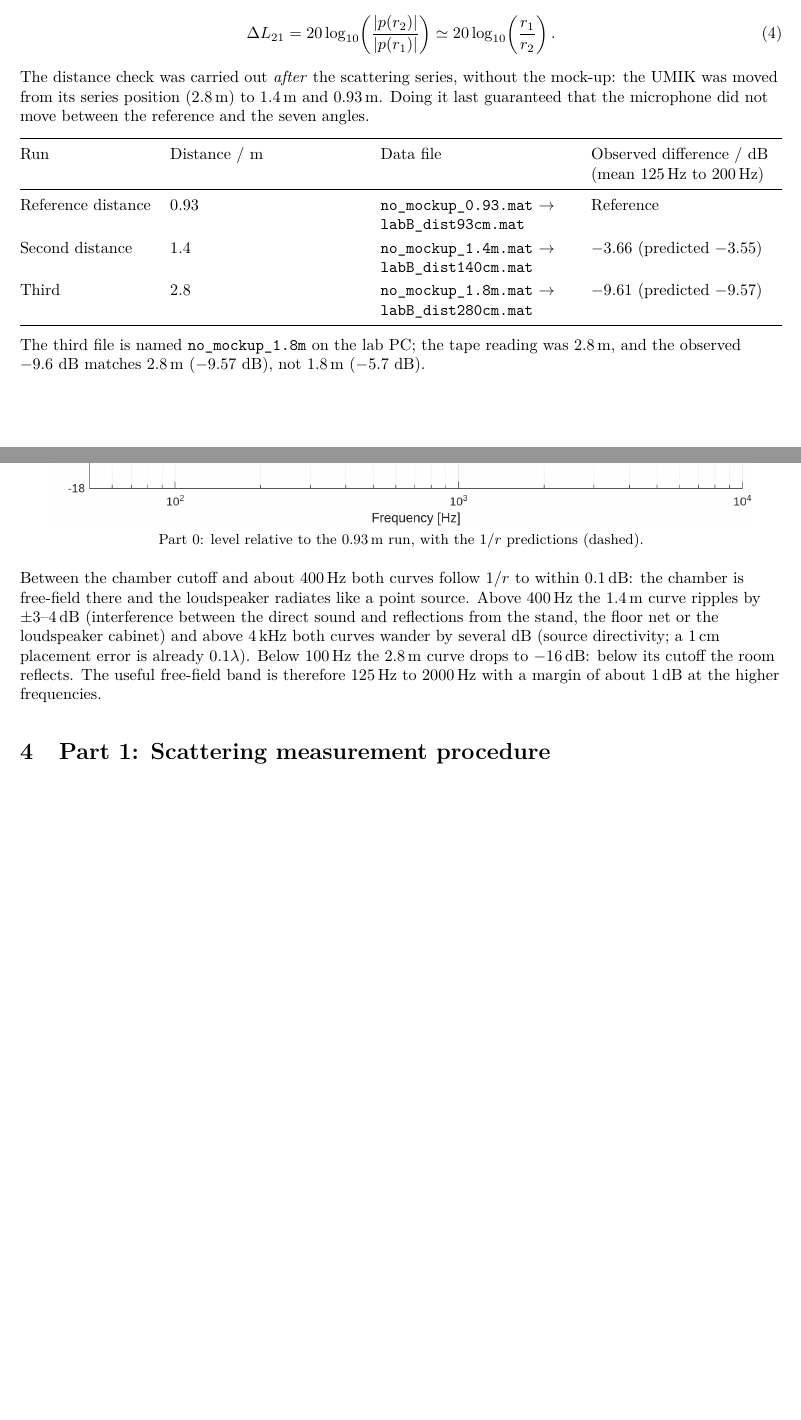
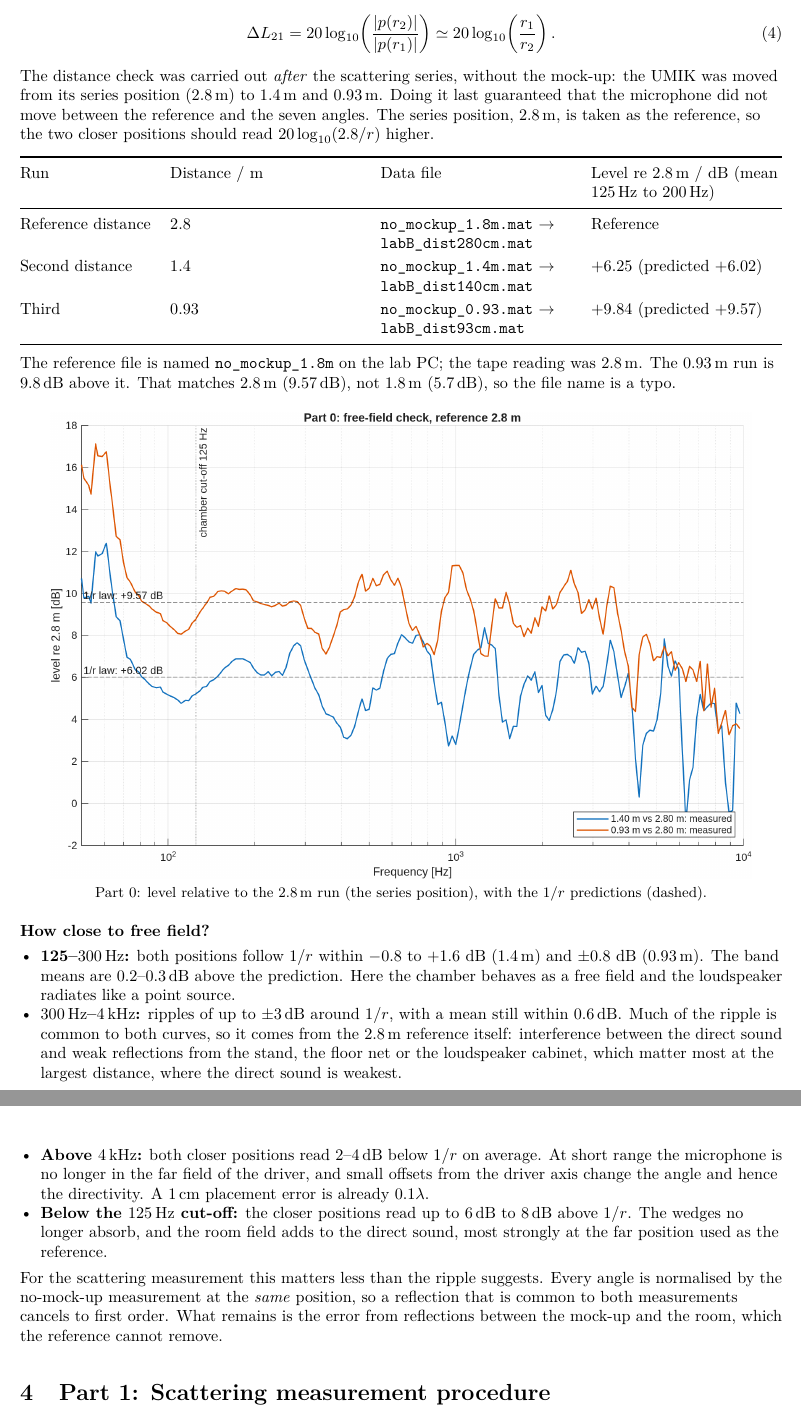
Before and after one commit to MadsRudolph/34870-electroacoustics-labs, a LaTeX document (Lab B/report/LabB_reference.tex): two parts of pages 3 and 4 of 14 before the commit and two parts of pages 3 and 4 of 13 after it, joined at a grey line, cut so that both start at the same text, the shorter picture padded with empty space. Compiled offline with pdfLaTeX.

Commit message:
Lab B: Part 0 referenced to 2.8 m (the series position)
The free-field check now plots the 1.4 m and 0.93 m runs relative to 2.8 m
and prints the 125-200 Hz means (+6.25 and +9.84 dB against 1/r +6.02 and
+9.57). The reference report's Part 0 table and discussion follow; the old
-3.66/-9.61 dB came from an earlier import and did not match the current data.

```diff
--- a/Lab B/report/LabB_reference.tex
+++ b/Lab B/report/LabB_reference.tex
@@ -127,27 +127,42 @@ pressure magnitude of an approximately spherical wave varies as $1/r$, giving
 The distance check was carried out \emph{after} the scattering series, without the
 mock-up: the UMIK was moved from its series position (\SI{2.8}{m}) to \SI{1.4}{m} and
 \SI{0.93}{m}. Doing it last guaranteed that the microphone did not move between the
-reference and the seven angles.
+reference and the seven angles. The series position, \SI{2.8}{m}, is taken as the
+reference, so the two closer positions should read $20\log_{10}(2.8/r)$ higher.
 \par\smallskip
 \begin{tabularx}{\linewidth}{@{}lXXX@{}}\toprule
-Run & Distance / m & Data file & Observed difference / dB (mean \SIrange{125}{200}{Hz}) \\\midrule
-Reference distance & 0.93 & \file{no_mockup_0.93.mat} $\to$ \file{labB_dist93cm.mat} & Reference \\
-Second distance & 1.4 & \file{no_mockup_1.4m.mat} $\to$ \file{labB_dist140cm.mat} & $-3.66$ (predicted $-3.55$) \\
-Third & 2.8 & \file{no_mockup_1.8m.mat} $\to$ \file{labB_dist280cm.mat} & $-9.61$ (predicted $-9.57$) \\\bottomrule
+Run & Distance / m & Data file & Level re \SI{2.8}{m} / dB (mean \SIrange{125}{200}{Hz}) \\\midrule
+Reference distance & 2.8 & \file{no_mockup_1.8m.mat} $\to$ \file{labB_dist280cm.mat} & Reference \\
+Second distance & 1.4 & \file{no_mockup_1.4m.mat} $\to$ \file{labB_dist140cm.mat} & $+6.25$ (predicted $+6.02$) \\
+Third & 0.93 & \file{no_mockup_0.93.mat} $\to$ \file{labB_dist93cm.mat} & $+9.84$ (predicted $+9.57$) \\\bottomrule
 \end{tabularx}\par\smallskip
-The third file is named \file{no_mockup_1.8m} on the lab PC; the tape reading was
-\SI{2.8}{m}, and the observed $-9.6$~dB matches \SI{2.8}{m} ($-9.57$~dB), not
-\SI{1.8}{m} ($-5.7$~dB).
-\fig{labB_free_field_check.png}{Part 0: level relative to the \SI{0.93}{m} run, with the $1/r$ predictions (dashed).}
-Between the chamber cutoff and about \SI{400}{Hz} both curves follow $1/r$ to within
-\SI{0.1}{dB}: the chamber is free-field there and the loudspeaker radiates like a point
-source. Above \SI{400}{Hz} the \SI{1.4}{m} curve ripples by $\pm3$--\SI{4}{dB}
-(interference between the direct sound and reflections from the stand, the floor net or
-the loudspeaker cabinet) and above \SI{4}{kHz} both curves wander by several dB (source
-directivity; a \SI{1}{cm} placement error is already $0.1\lambda$). Below \SI{100}{Hz}
-the \SI{2.8}{m} curve drops to \SI{-16}{dB}: below its cutoff the room reflects. The
-useful free-field band is therefore \SIrange{125}{2000}{Hz} with a margin of about
-\SI{1}{dB} at the higher frequencies.
+The reference file is named \file{no_mockup_1.8m} on the lab PC; the tape reading was
+\SI{2.8}{m}. The \SI{0.93}{m} run is \SI{9.8}{dB} above it. That matches \SI{2.8}{m}
+(\SI{9.57}{dB}), not \SI{1.8}{m} (\SI{5.7}{dB}), so the file name is a typo.
+\fig{labB_free_field_check.png}{Part 0: level relative to the \SI{2.8}{m} run (the series position), with the $1/r$ predictions (dashed).}
+\textbf{How close to free field?}
+\begin{itemize}
+\item \textbf{125--\SI{300}{Hz}:} both positions follow $1/r$ within
+$-0.8$ to $+1.6$~dB (\SI{1.4}{m}) and $\pm0.8$~dB (\SI{0.93}{m}). The band means are
+0.2--\SI{0.3}{dB} above the prediction. Here the chamber behaves as a free field and the
+loudspeaker radiates like a point source.
+\item \textbf{\SI{300}{Hz}--\SI{4}{kHz}:} ripples of up to \SI{\pm3}{dB} around $1/r$,
+with a mean still within \SI{0.6}{dB}. Much of the ripple is common to both curves, so it
+comes from the \SI{2.8}{m} reference itself: interference between the direct sound and
+weak reflections from the stand, the floor net or the loudspeaker cabinet, which matter
+most at the largest distance, where the direct sound is weakest.
+\item \textbf{Above \SI{4}{kHz}:} both closer positions read 2--\SI{4}{dB} below $1/r$
+on average. At short range the microphone is no longer in the far field of the driver,
+and small offsets from the driver axis change the angle and hence the directivity. A
+\SI{1}{cm} placement error is already $0.1\lambda$.
+\item \textbf{Below the \SI{125}{Hz} cut-off:} the closer positions read up to
+\SIrange{6}{8}{dB} above $1/r$. The wedges no longer absorb, and the room field adds to
+the direct sound, most strongly at the far position used as the reference.
+\end{itemize}
+For the scattering measurement this matters less than the ripple suggests. Every angle is
+normalised by the no-mock-up measurement at the \emph{same} position, so a reflection
+that is common to both measurements cancels to first order. What remains is the error
+from reflections between the mock-up and the room, which the reference cannot remove.
 
 \section{Part 1: Scattering measurement procedure}
 \begin{enumerate}
```
Also changed, not shown: Lab B/figures/labB_free_field_check.png, Lab B/report/LabB_reference.pdf, 1 other file.
